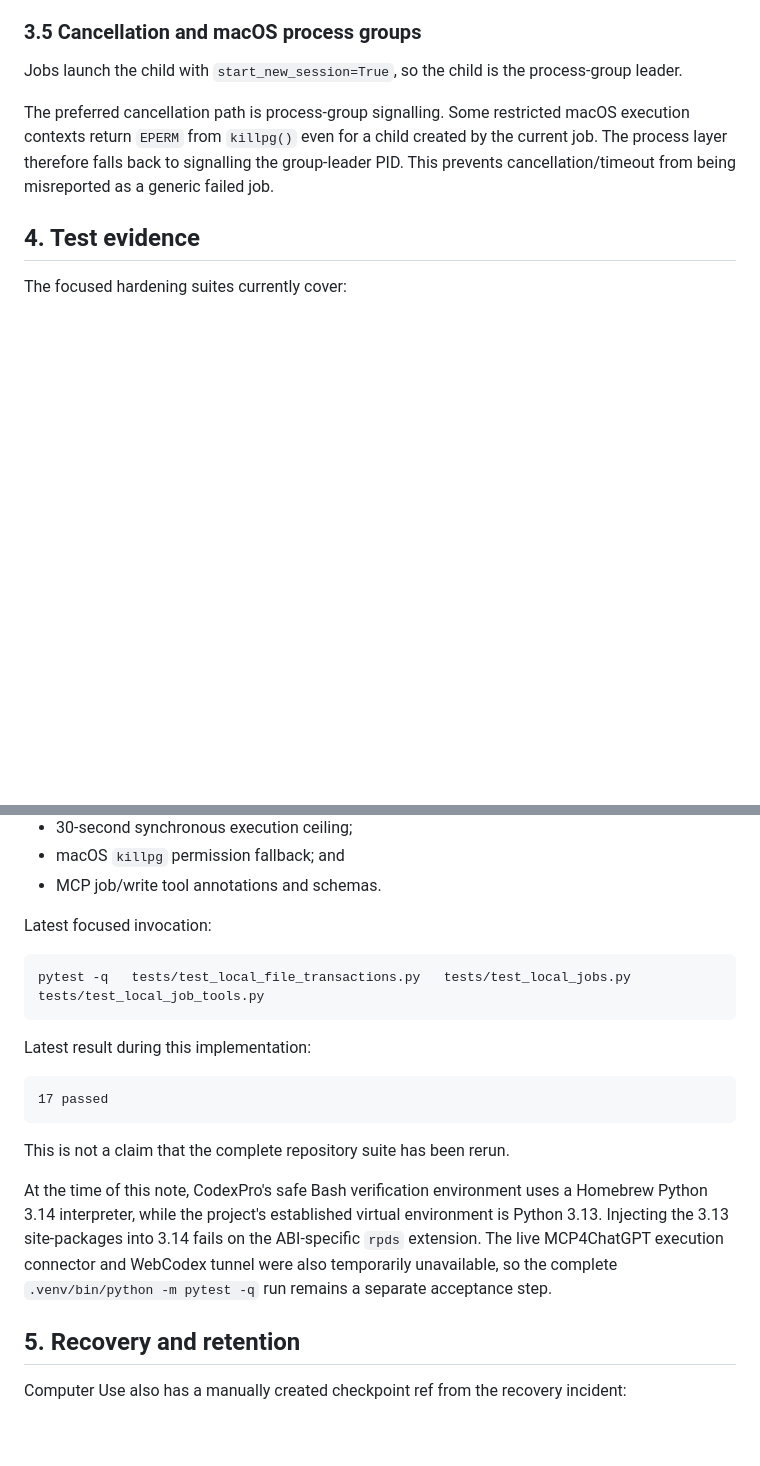
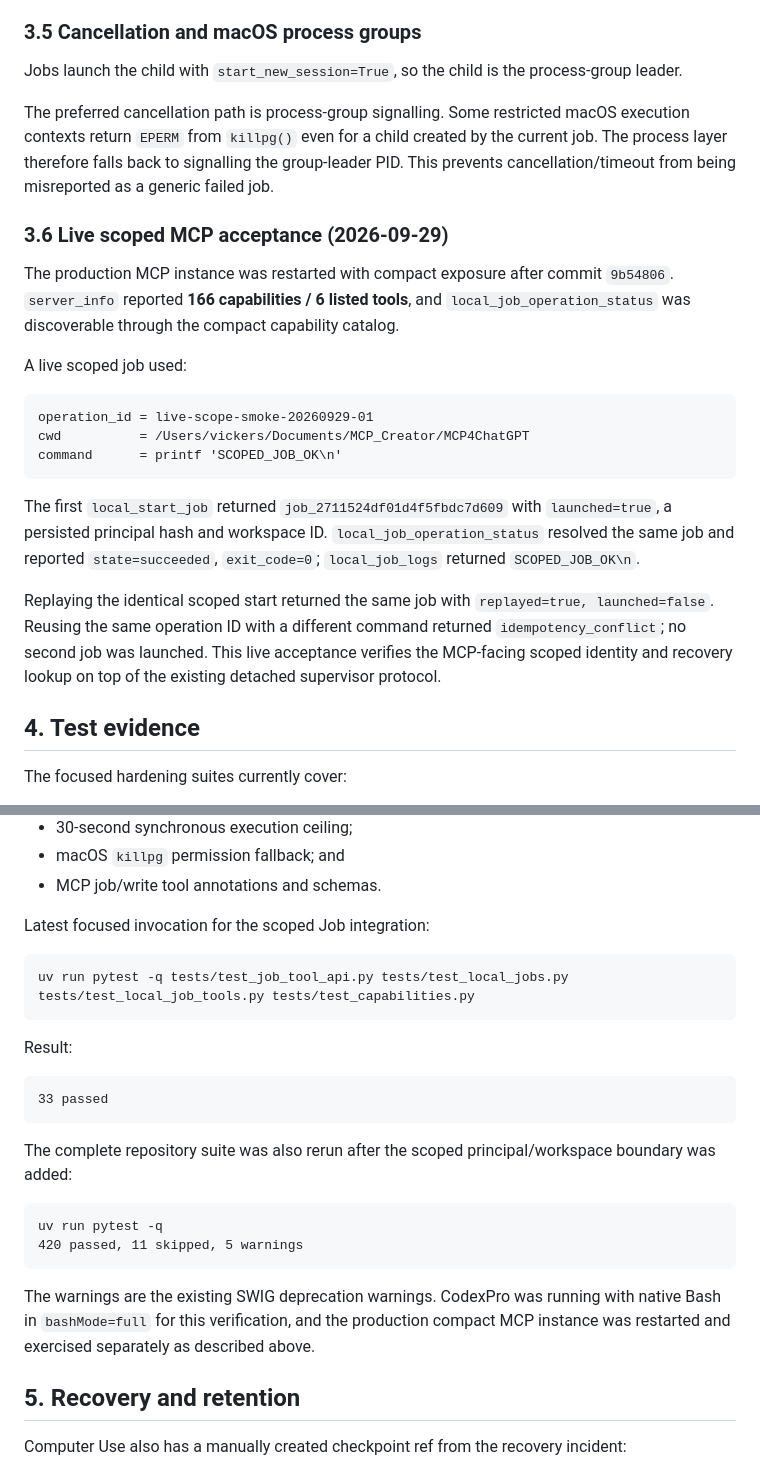
Before and after one commit to vickers-rz/mcp4chatgpt, a Markdown page: docs/13-workspace-transactions-and-durable-jobs.md, 2 parts joined by grey strips. Drawn GitHub-style; blank space fills up the shorter version.

Commit message:
Record live scoped job acceptance

````diff
--- a/docs/13-workspace-transactions-and-durable-jobs.md
+++ b/docs/13-workspace-transactions-and-durable-jobs.md
@@ -303,6 +303,33 @@ created by the current job. The process layer therefore falls back to
 signalling the group-leader PID. This prevents cancellation/timeout from being
 misreported as a generic failed job.
 
+### 3.6 Live scoped MCP acceptance (2026-09-29)
+
+The production MCP instance was restarted with compact exposure after commit
+`9b54806`. `server_info` reported **166 capabilities / 6 listed tools**, and
+`local_job_operation_status` was discoverable through the compact capability
+catalog.
+
+A live scoped job used:
+
+```text
+operation_id = live-scope-smoke-20260929-01
+cwd          = /Users/vickers/Documents/MCP_Creator/MCP4ChatGPT
+command      = printf 'SCOPED_JOB_OK\n'
+```
+
+The first `local_start_job` returned
+`job_2711524df01d4f5fbdc7d609` with `launched=true`, a persisted principal
+hash and workspace ID. `local_job_operation_status` resolved the same job and
+reported `state=succeeded`, `exit_code=0`; `local_job_logs` returned
+`SCOPED_JOB_OK\n`.
+
+Replaying the identical scoped start returned the same job with
+`replayed=true, launched=false`. Reusing the same operation ID with a different
+command returned `idempotency_conflict`; no second job was launched. This live
+acceptance verifies the MCP-facing scoped identity and recovery lookup on top of
+the existing detached supervisor protocol.
+
 ## 4. Test evidence
 
 The focused hardening suites currently cover:
@@ -328,26 +355,29 @@ The focused hardening suites currently cover:
 - macOS `killpg` permission fallback; and
 - MCP job/write tool annotations and schemas.
 
-Latest focused invocation:
+Latest focused invocation for the scoped Job integration:
 
 ```text
-pytest -q   tests/test_local_file_transactions.py   tests/test_local_jobs.py   tests/test_local_job_tools.py
+uv run pytest -q tests/test_job_tool_api.py tests/test_local_jobs.py tests/test_local_job_tools.py tests/test_capabilities.py
 ```
 
-Latest result during this implementation:
+Result:
 
 ```text
-17 passed
+33 passed
 ```
 
-This is not a claim that the complete repository suite has been rerun.
+The complete repository suite was also rerun after the scoped principal/workspace
+boundary was added:
 
-At the time of this note, CodexPro's safe Bash verification environment uses a
-Homebrew Python 3.14 interpreter, while the project's established virtual
-environment is Python 3.13. Injecting the 3.13 site-packages into 3.14 fails on
-the ABI-specific `rpds` extension. The live MCP4ChatGPT execution connector
-and WebCodex tunnel were also temporarily unavailable, so the complete
-`.venv/bin/python -m pytest -q` run remains a separate acceptance step.
+```text
+uv run pytest -q
+420 passed, 11 skipped, 5 warnings
+```
+
+The warnings are the existing SWIG deprecation warnings. CodexPro was running
+with native Bash in `bashMode=full` for this verification, and the production
+compact MCP instance was restarted and exercised separately as described above.
 
 ## 5. Recovery and retention
 
````
